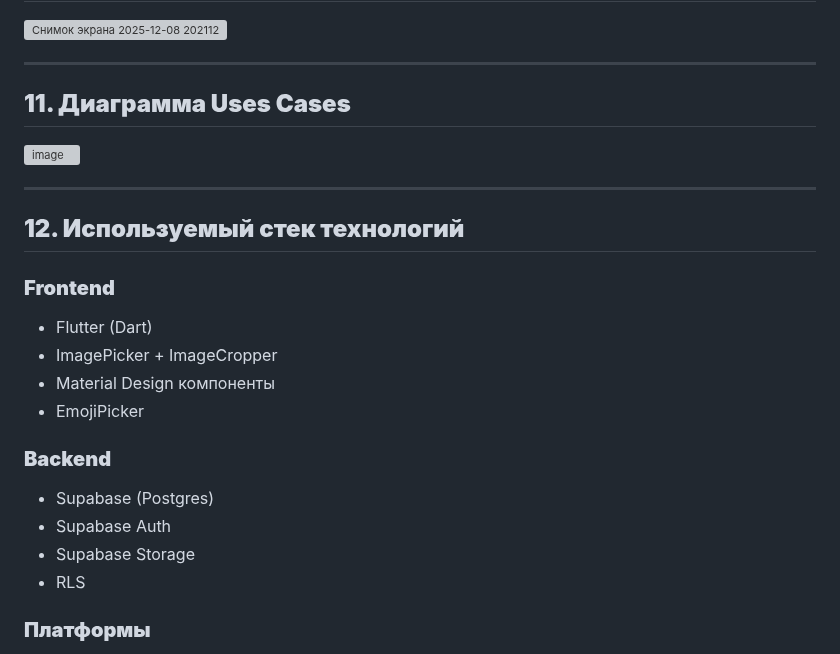
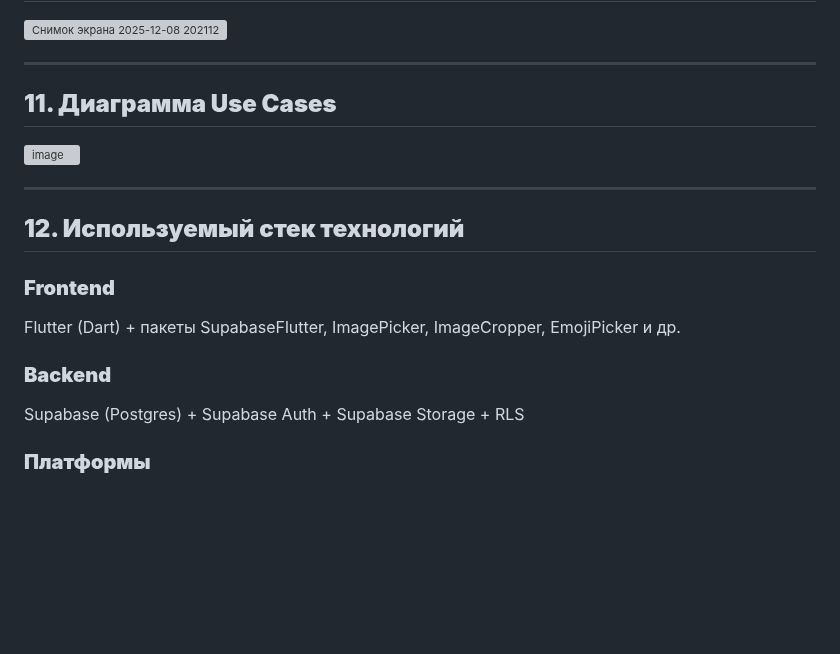
Before and after one commit to Luostra/recipes-app, a Markdown page: README.md, the part around the change. GitHub-like rendering; blank space fills up the shorter version; grey boxes are pictures that could not be loaded.

```diff
--- a/README.md
+++ b/README.md
@@ -204,7 +204,7 @@
 
 ---
 
-## **11. Диаграмма Uses Cases**
+## **11. Диаграмма Use Cases**
 
 <img width="1539" height="1079" alt="image" src="https://github.com/user-attachments/assets/838b1615-4279-40d6-80ba-eda1f34d04e5" />
 
@@ -215,17 +215,11 @@
 
 ### **Frontend**
 
-* Flutter (Dart)
-* ImagePicker + ImageCropper
-* Material Design компоненты
-* EmojiPicker
+Flutter (Dart) + пакеты SupabaseFlutter, ImagePicker, ImageCropper, EmojiPicker и др.
 
 ### **Backend**
 
-* Supabase (Postgres)
-* Supabase Auth
-* Supabase Storage
-* RLS
+Supabase (Postgres) + Supabase Auth + Supabase Storage + RLS
 
 ### **Платформы**
 
```
